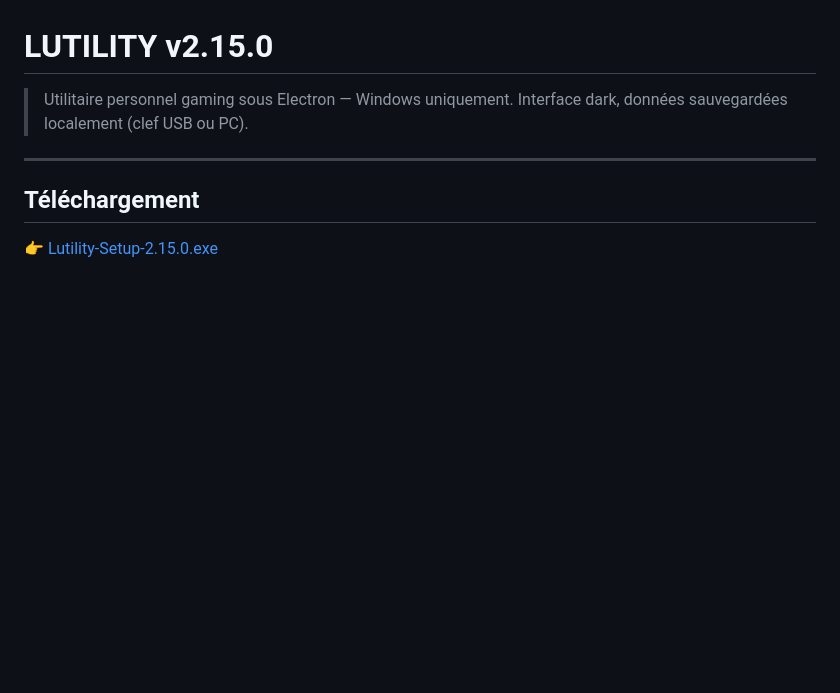
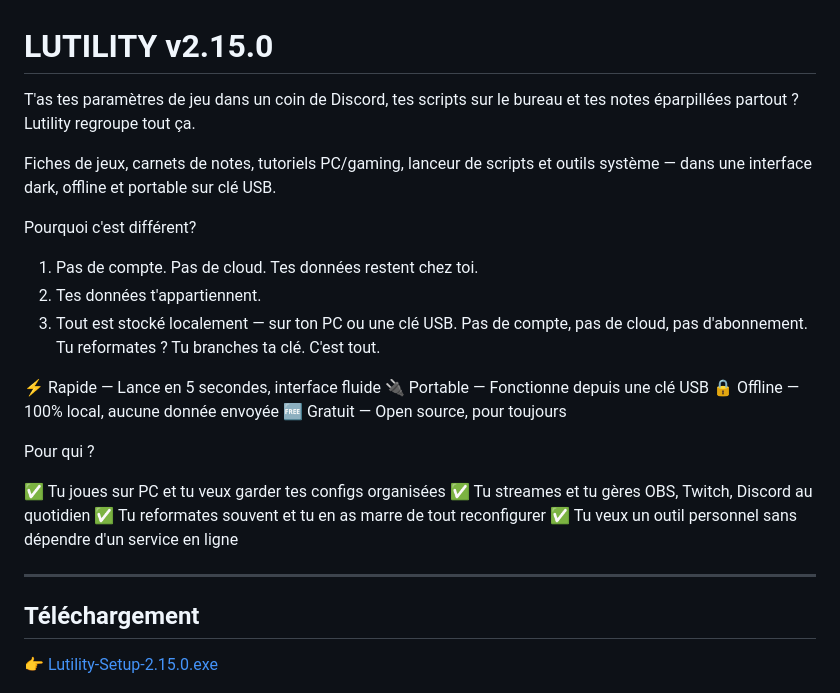
Before and after one commit to ALuffyi/Lutility, a Markdown page: README.md, the part around the change. Rendered like a GitHub page; blank space fills up the shorter version.

Commit message:
readme: description mise à jour

```diff
--- a/README.md
+++ b/README.md
@@ -1,7 +1,26 @@
 # LUTILITY v2.15.0
 
-> Utilitaire personnel gaming sous Electron — Windows uniquement.
-> Interface dark, données sauvegardées localement (clef USB ou PC).
+T'as tes paramètres de jeu dans un coin de Discord, tes scripts sur le bureau et tes notes éparpillées partout ? Lutility regroupe tout ça.
+
+Fiches de jeux, carnets de notes, tutoriels PC/gaming, lanceur de scripts et outils système — dans une interface dark, offline et portable sur clé USB.
+
+Pourquoi c'est différent?
+
+1. Pas de compte. Pas de cloud. Tes données restent chez toi.
+2. Tes données t'appartiennent.
+3. Tout est stocké localement — sur ton PC ou une clé USB. Pas de compte, pas de cloud, pas d'abonnement. Tu reformates ? Tu branches ta clé. C'est tout.
+
+⚡ Rapide — Lance en 5 secondes, interface fluide
+🔌 Portable — Fonctionne depuis une clé USB
+🔒 Offline — 100% local, aucune donnée envoyée
+🆓 Gratuit — Open source, pour toujours
+
+Pour qui ?
+
+✅ Tu joues sur PC et tu veux garder tes configs organisées
+✅ Tu streames et tu gères OBS, Twitch, Discord au quotidien
+✅ Tu reformates souvent et tu en as marre de tout reconfigurer
+✅ Tu veux un outil personnel sans dépendre d'un service en ligne
 
 ---
 
```
